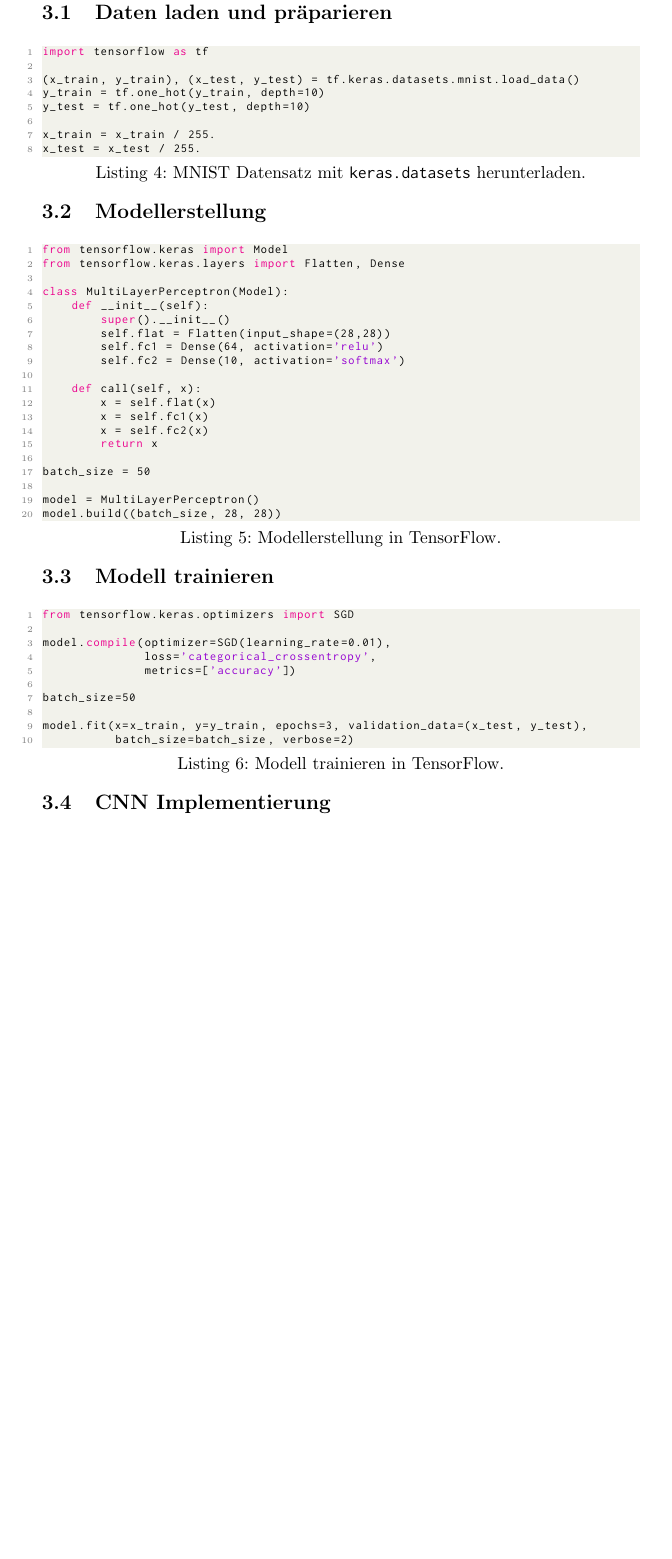
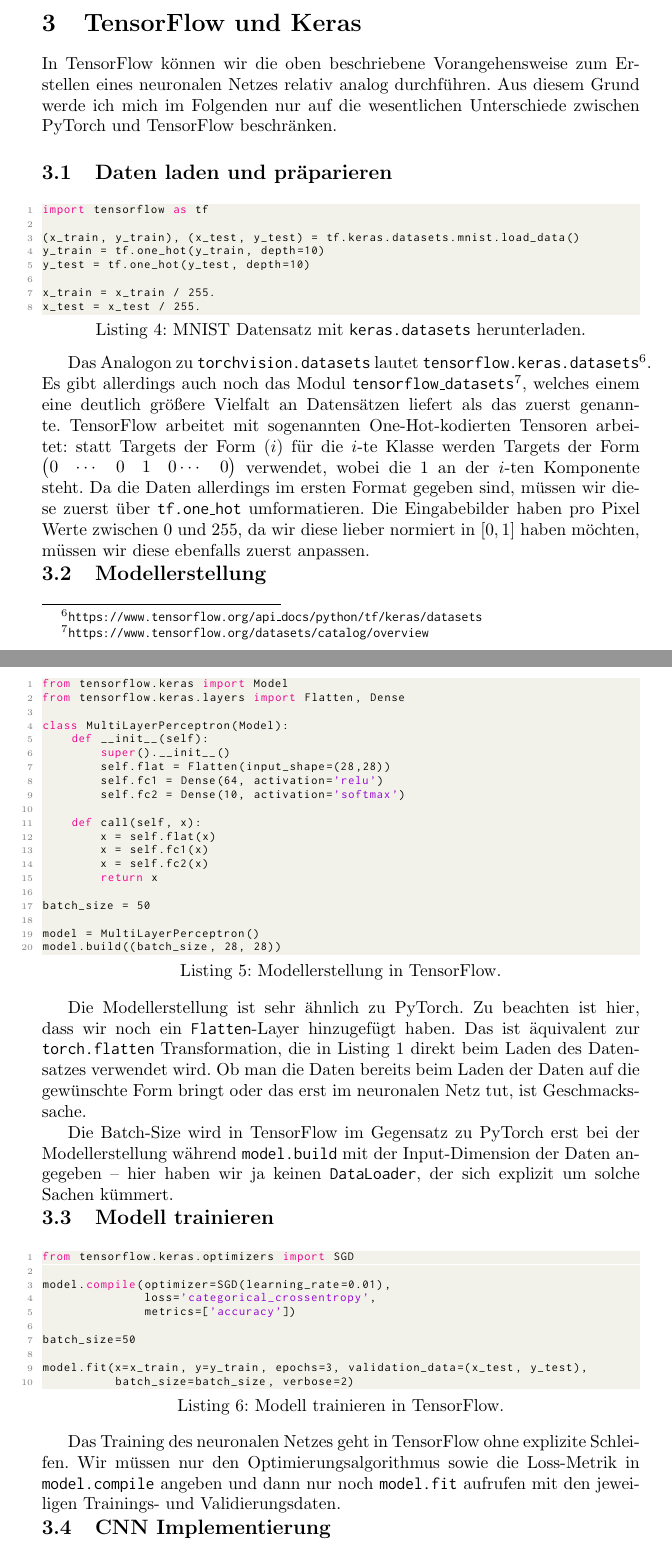
Before and after one commit to pavelzw/proseminar-pytorch-keras, a LaTeX document (ausarbeitung/main.tex, which reads ausarbeitung/content.tex): part of page 7 of 11 before the commit and two parts of pages 7 and 8 of 12 after it, the two joined at a grey line, cut at the place of the change, the shorter picture padded with empty space. Compiled offline with pdfLaTeX.

Commit message:
Write text for model training and TensorFlow models

```diff
--- a/ausarbeitung/content.tex
+++ b/ausarbeitung/content.tex
@@ -89,14 +108,48 @@ wenden wir auf die letzte Ebene noch die Softmax-Aktivierungsfunktion \(\sigma(z
+In TensorFlow können wir die oben beschriebene Vorangehensweise zum Erstellen eines neuronalen Netzes
+relativ analog durchführen. Aus diesem Grund werde ich mich im Folgenden nur auf die wesentlichen
+Unterschiede zwischen PyTorch und TensorFlow beschränken.
+
 \subsection{Daten laden und präparieren}
 
 \lstinputlisting[label=py:keras-load-data, language=Python, caption=MNIST Datensatz mit \texttt{keras.datasets} herunterladen.]{code/load-data-tensorflow.py}
+
+Das Analogon zu \code{torchvision.datasets} lautet
+\code{tensorflow.keras.datasets}\footnote{\url{https://www.tensorflow.org/api_docs/python/tf/keras/datasets}}.
+Es gibt allerdings auch noch das Modul \code{tensorflow\_datasets}\footnote{\url{https://www.tensorflow.org/datasets/catalog/overview}},
+welches einem eine deutlich größere Vielfalt an Datensätzen liefert als das zuerst genannte.
+TensorFlow arbeitet mit sogenannten One-Hot-kodierten Tensoren arbeitet: statt Targets der Form
+\((i)\) für die \(i\)-te Klasse werden Targets der Form \(\begin{pmatrix}
+    0 & \cdots & 0 & 1 & 0 \cdots & 0
+\end{pmatrix}\) verwendet, wobei die \(1\) an der \(i\)-ten Komponente steht.
+Da die Daten allerdings im ersten Format gegeben sind, müssen wir diese zuerst über \code{tf.one\_hot} umformatieren.
+Die Eingabebilder haben pro Pixel Werte zwischen \(0\) und \(255\), da wir diese lieber
+normiert in \([0,1]\) haben möchten, müssen wir diese ebenfalls zuerst anpassen.
 
 \subsection{Modellerstellung}
 
 \lstinputlisting[label=py:keras-model-creation, language=Python, caption=Modellerstellung in TensorFlow.]{code/create-model-tensorflow.py}
 
+Die Modellerstellung ist sehr ähnlich zu PyTorch. Zu beachten ist hier, dass
+wir noch ein \code{Flatten}-Layer hinzugefügt haben. Das ist äquivalent zur
+\code{torch.flatten} Transformation, die in Listing \ref{py:pytorch-load-data} direkt beim
+Laden des Datensatzes verwendet wird.
+Ob man die Daten bereits beim Laden der Daten auf die gewünschte Form bringt oder das
+erst im neuronalen Netz tut, ist Geschmackssache.
+
+Die Batch-Size wird in TensorFlow im Gegensatz zu PyTorch erst bei der Modellerstellung
+während \code{model.build} mit der Input-Dimension der Daten angegeben -- hier haben wir ja
+keinen \code{DataLoader}, der sich explizit um solche Sachen kümmert.
+
 \subsection{Modell trainieren}
 
 \lstinputlisting[label=py:keras-model-training, language=Python, caption=Modell trainieren in TensorFlow.]{code/train-model-tensorflow.py}
+
+Das Training des neuronalen Netzes geht in TensorFlow ohne explizite Schleifen.
+Wir müssen nur den Optimierungsalgorithmus sowie die Loss-Metrik in \code{model.compile}
+angeben und dann nur noch \code{model.fit} aufrufen mit den jeweiligen Trainings- und
+Validierungsdaten.
+
+%% TODO warum wird die Batch-Size hier erneut verwendet? Warum reicht nicht bereits vorher angegebenes?
 
 \subsection{CNN Implementierung}
 
```
Also changed, not shown: ausarbeitung/code/train-model-pytorch.py (+2 -2 lines), ausarbeitung/content.tex (23 more changed lines), 1 other file.
